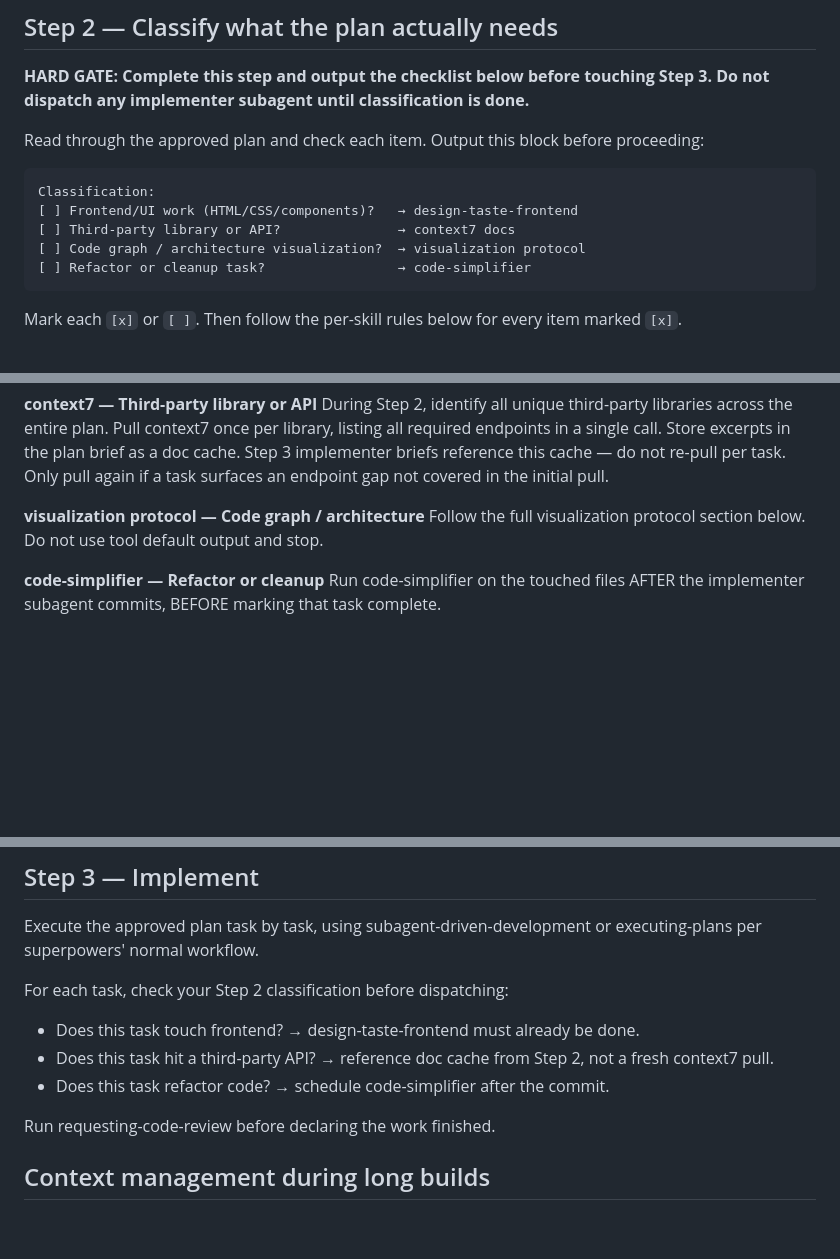
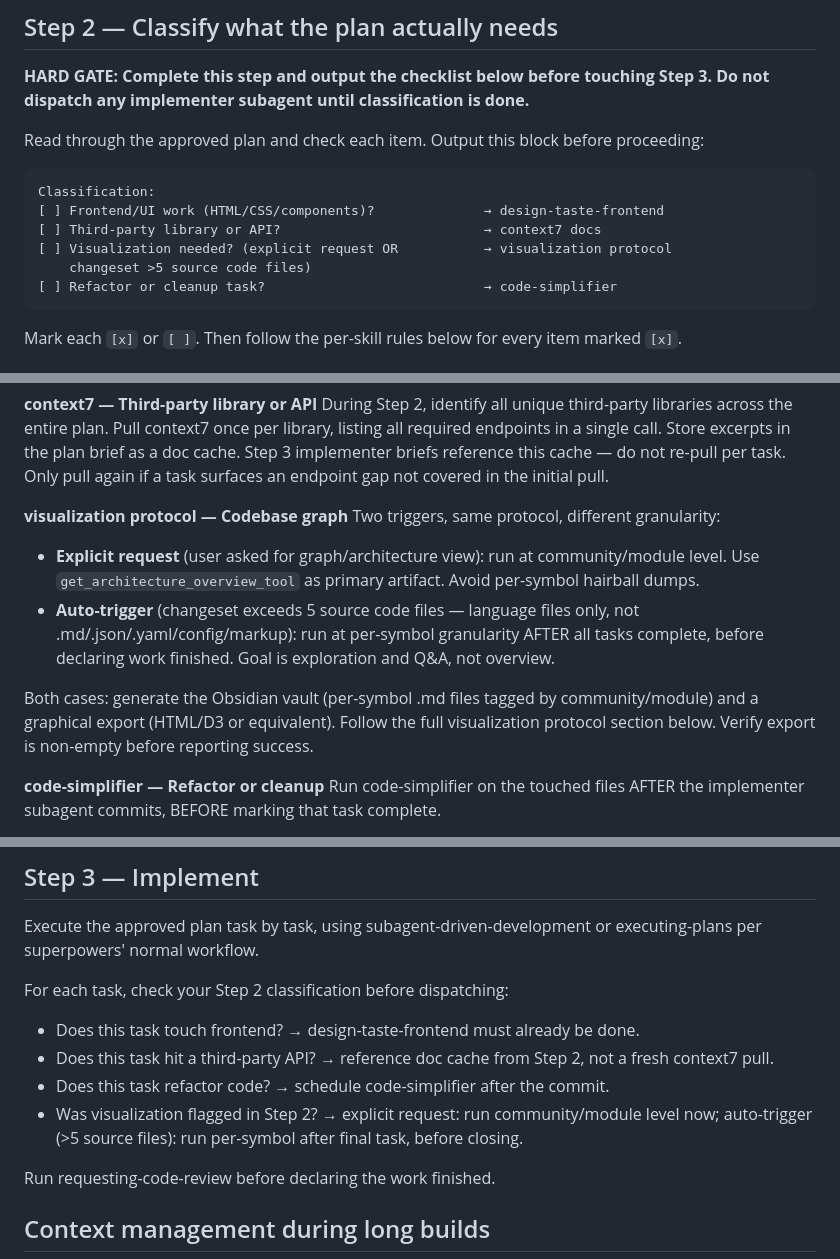
Before and after one commit to Usman-Ghani123/tech-debt-tarot, a Markdown page: .claude/commands/smart-workflow.md, 3 parts joined by grey strips. GitHub-like rendering; blank space fills up the shorter version.

Commit message:
visualization call updated

````diff
--- a/.claude/commands/smart-workflow.md
+++ b/.claude/commands/smart-workflow.md
@@ -20,10 +20,11 @@ Read through the approved plan and check each item. Output this block before pro
 
 ```
 Classification:
-[ ] Frontend/UI work (HTML/CSS/components)?   → design-taste-frontend
-[ ] Third-party library or API?               → context7 docs
-[ ] Code graph / architecture visualization?  → visualization protocol
-[ ] Refactor or cleanup task?                 → code-simplifier
+[ ] Frontend/UI work (HTML/CSS/components)?              → design-taste-frontend
+[ ] Third-party library or API?                          → context7 docs
+[ ] Visualization needed? (explicit request OR           → visualization protocol
+    changeset >5 source code files)
+[ ] Refactor or cleanup task?                            → code-simplifier
 ```
 
 Mark each `[x]` or `[ ]`. Then follow the per-skill rules below for every item marked `[x]`.
@@ -44,9 +45,21 @@ implementer briefs reference this cache — do not re-pull per task. Only
 pull again if a task surfaces an endpoint gap not covered in the initial
 pull.
 
-**visualization protocol — Code graph / architecture**
-Follow the full visualization protocol section below. Do not use tool
-default output and stop.
+**visualization protocol — Codebase graph**
+Two triggers, same protocol, different granularity:
+
+- **Explicit request** (user asked for graph/architecture view): run at
+  community/module level. Use `get_architecture_overview_tool` as primary
+  artifact. Avoid per-symbol hairball dumps.
+- **Auto-trigger** (changeset exceeds 5 source code files — language files
+  only, not .md/.json/.yaml/config/markup): run at per-symbol granularity
+  AFTER all tasks complete, before declaring work finished. Goal is
+  exploration and Q&A, not overview.
+
+Both cases: generate the Obsidian vault (per-symbol .md files tagged by
+community/module) and a graphical export (HTML/D3 or equivalent). Follow the
+full visualization protocol section below. Verify export is non-empty before
+reporting success.
 
 **code-simplifier — Refactor or cleanup**
 Run code-simplifier on the touched files AFTER the implementer subagent
@@ -64,6 +77,7 @@ For each task, check your Step 2 classification before dispatching:
 - Does this task touch frontend? → design-taste-frontend must already be done.
 - Does this task hit a third-party API? → reference doc cache from Step 2, not a fresh context7 pull.
 - Does this task refactor code? → schedule code-simplifier after the commit.
+- Was visualization flagged in Step 2? → explicit request: run community/module level now; auto-trigger (>5 source files): run per-symbol after final task, before closing.
 
 Run requesting-code-review before declaring the work finished.
 
````
